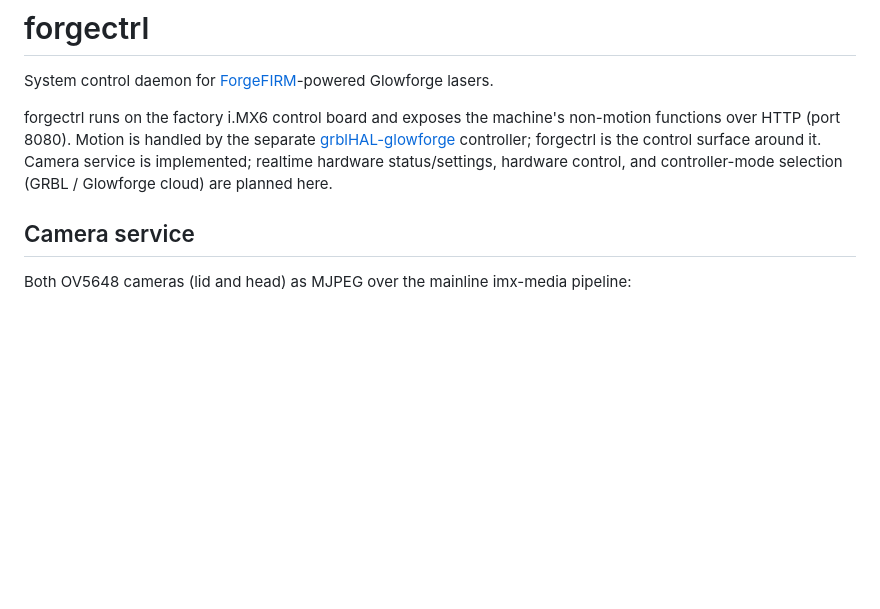
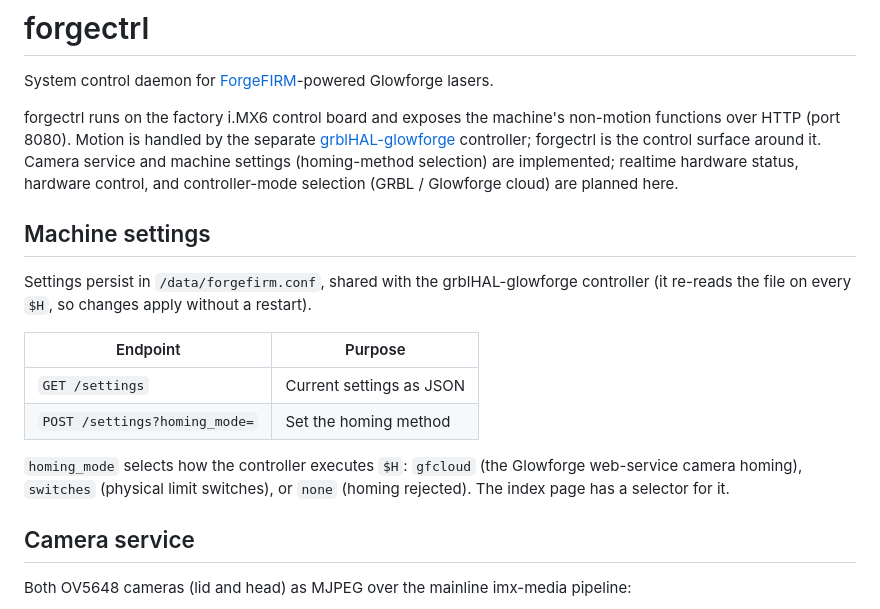
Before and after one commit to ScottW514/forgectrl, a Markdown page: README.md, the part around the change. Rendered like a GitHub page; blank space fills up the shorter version.

Commit message:
README: document the machine-settings endpoints

```diff
--- a/README.md
+++ b/README.md
@@ -6,9 +6,26 @@ Glowforge lasers.
 forgectrl runs on the factory i.MX6 control board and exposes the machine's
 non-motion functions over HTTP (port 8080). Motion is handled by the separate
 [grblHAL-glowforge](https://github.com/ScottW514/grblHAL-glowforge) controller;
-forgectrl is the control surface around it. Camera service is implemented;
-realtime hardware status/settings, hardware control, and controller-mode
-selection (GRBL / Glowforge cloud) are planned here.
+forgectrl is the control surface around it. Camera service and machine
+settings (homing-method selection) are implemented; realtime hardware
+status, hardware control, and controller-mode selection (GRBL / Glowforge
+cloud) are planned here.
+
+## Machine settings
+
+Settings persist in `/data/forgefirm.conf`, shared with the
+grblHAL-glowforge controller (it re-reads the file on every `$H`, so
+changes apply without a restart).
+
+| Endpoint | Purpose |
+|---|---|
+| `GET /settings` | Current settings as JSON |
+| `POST /settings?homing_mode=` | Set the homing method |
+
+`homing_mode` selects how the controller executes `$H`: `gfcloud` (the
+Glowforge web-service camera homing), `switches` (physical limit
+switches), or `none` (homing rejected). The index page has a selector
+for it.
 
 ## Camera service
 
```
